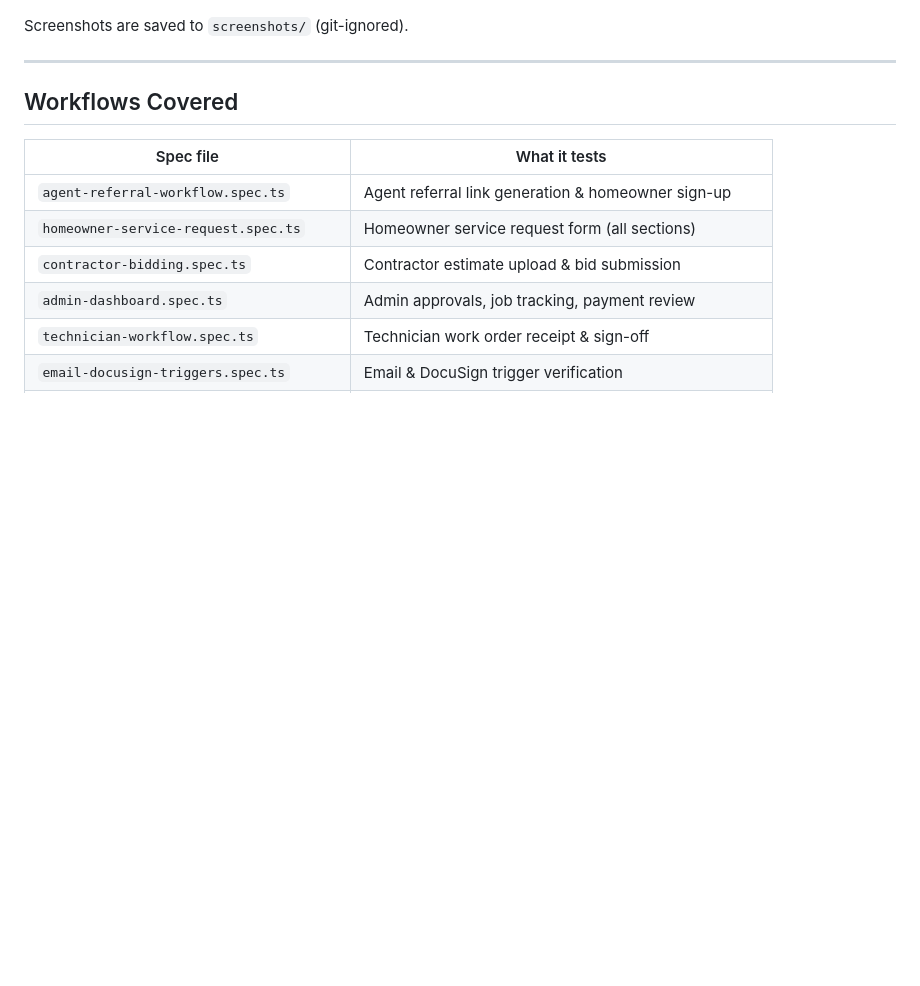
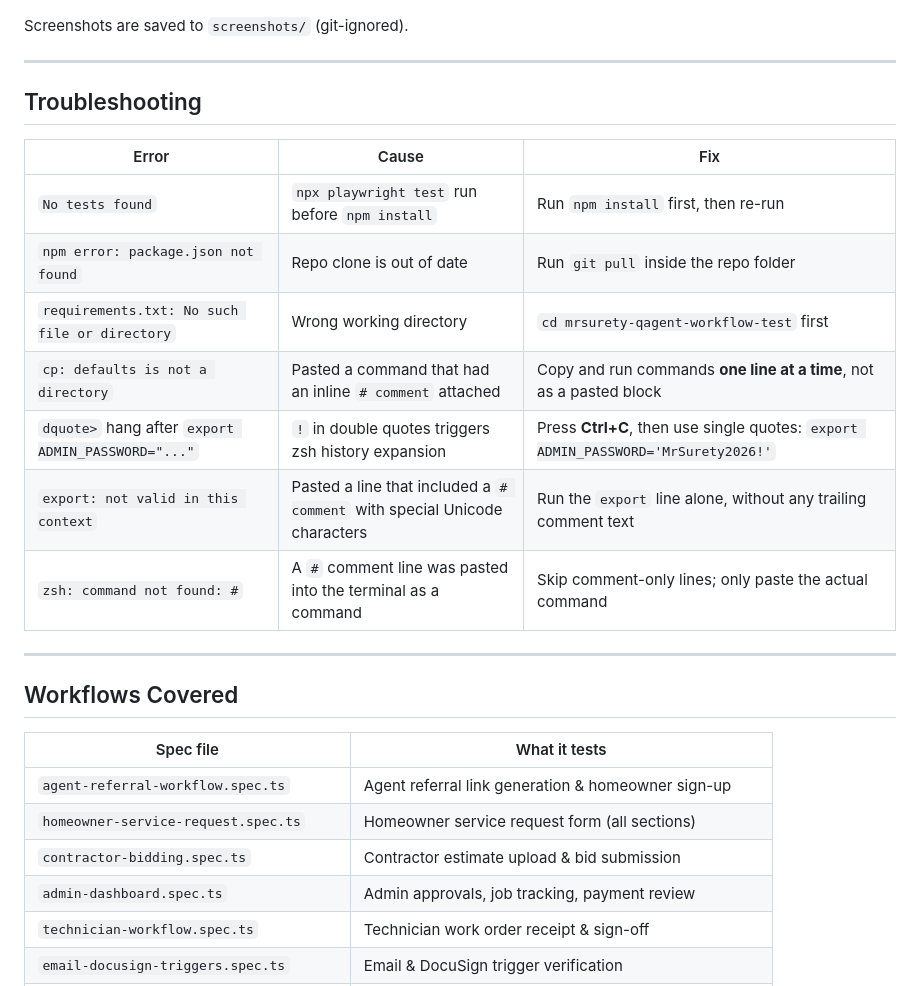
Before and after one commit to sophallanh/mrsurety-qagent-workflow-test, a Markdown page: README.md, the part around one of its changes. Rendered like a GitHub page; blank space fills up the shorter version.

```diff
--- a/README.md
+++ b/README.md
@@ -79,5 +87,19 @@ HEADLESS=false python test_mrsurety_agent_referral.py
 
 Screenshots are saved to `screenshots/` (git-ignored).
+
+---
+
+## Troubleshooting
+
+| Error | Cause | Fix |
+|---|---|---|
+| `No tests found` | `npx playwright test` run before `npm install` | Run `npm install` first, then re-run |
+| `npm error: package.json not found` | Repo clone is out of date | Run `git pull` inside the repo folder |
+| `requirements.txt: No such file or directory` | Wrong working directory | `cd mrsurety-qagent-workflow-test` first |
+| `cp: defaults is not a directory` | Pasted a command that had an inline `# comment` attached | Copy and run commands **one line at a time**, not as a pasted block |
+| `dquote>` hang after `export ADMIN_PASSWORD="..."` | `!` in double quotes triggers zsh history expansion | Press **Ctrl+C**, then use single quotes: `export ADMIN_PASSWORD='MrSurety2026!'` |
+| `export: not valid in this context` | Pasted a line that included a `# comment` with special Unicode characters | Run the `export` line alone, without any trailing comment text |
+| `zsh: command not found: #` | A `#` comment line was pasted into the terminal as a command | Skip comment-only lines; only paste the actual command |
 
 ---
 
```
Also changed, not shown: other parts of README.md (+39 -31 lines).
